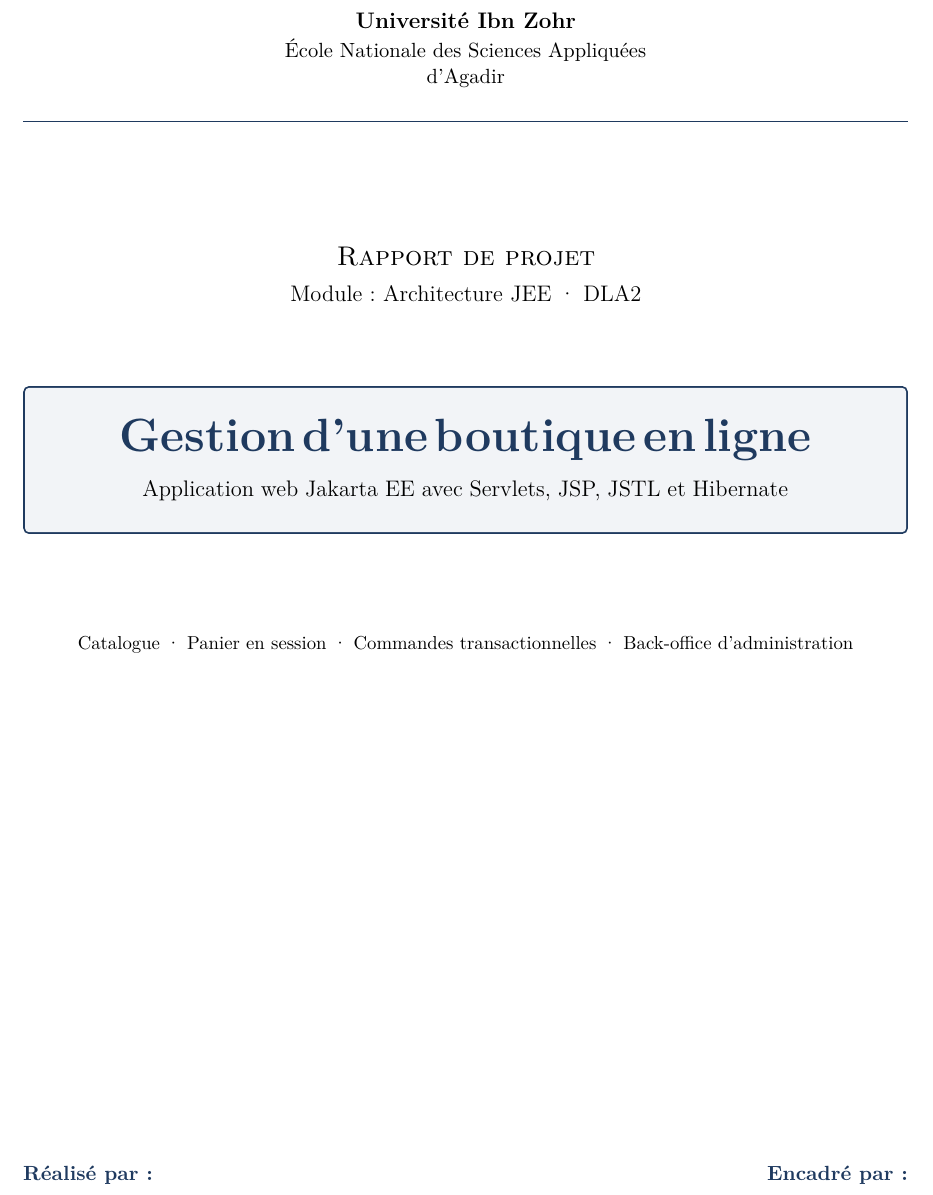
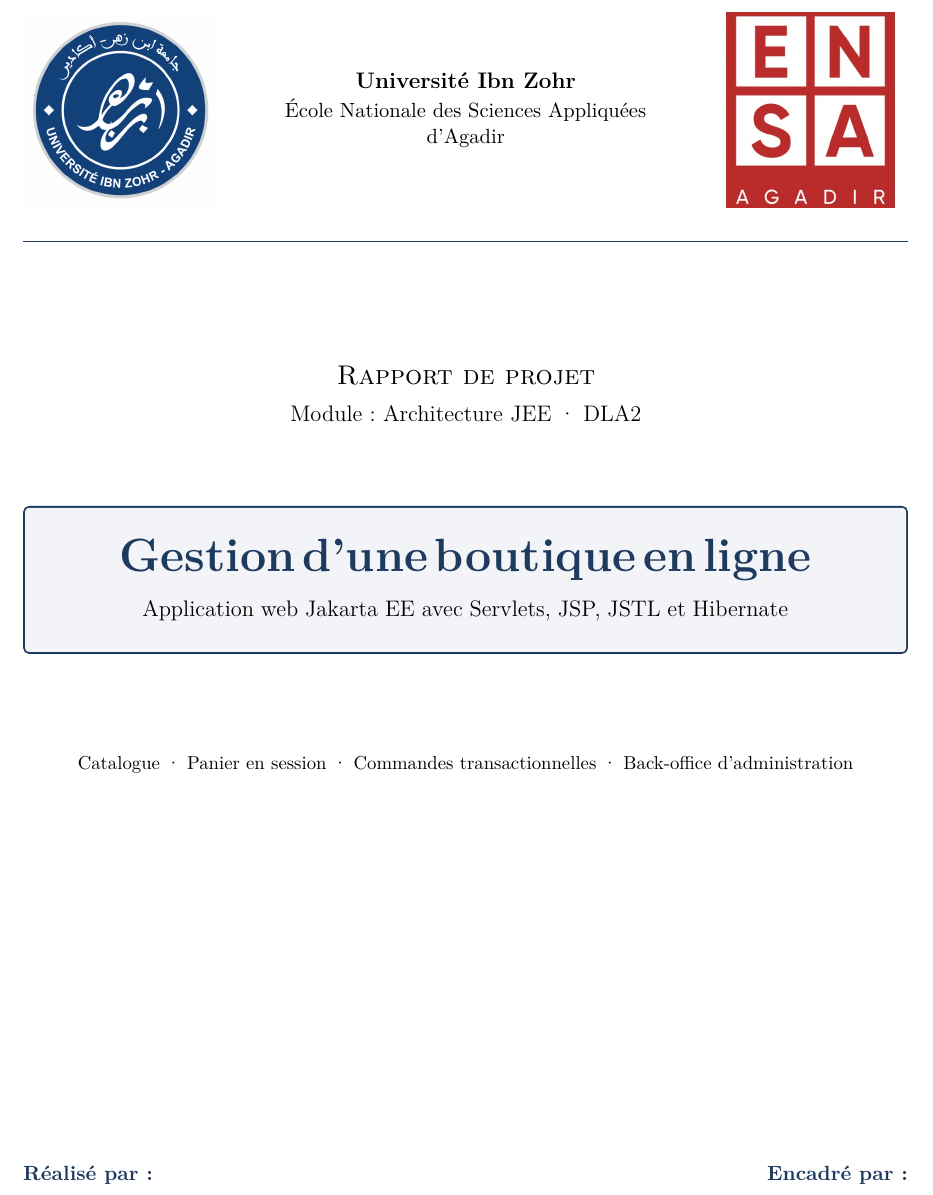
Before and after one commit to unk-user/Boutique-JEE, a LaTeX document (docs/rapport/latex/rapport.tex, which reads docs/rapport/latex/sections/page-de-garde.tex): part of page 1 of 49 before the commit and part of page 1 of 32 after it, cut so that both start at the same text. Compiled offline with XeLaTeX.

Commit message:
docs: logos de l'université et de l'école sur la page de garde du rapport

```diff
--- a/docs/rapport/latex/sections/page-de-garde.tex
+++ b/docs/rapport/latex/sections/page-de-garde.tex
@@ -15,7 +15,7 @@
   \end{minipage}\hfill
   \begin{minipage}[c]{0.22\linewidth}
     \raggedleft
-    \IfFileExists{images/logo-ensa.png}{\includegraphics[width=\linewidth]{images/logo-ensa.png}}{}
+    \IfFileExists{images/logo-ensa.jpg}{\includegraphics[width=\linewidth]{images/logo-ensa.jpg}}{}
   \end{minipage}
 
   \vspace{0.6cm}
```
Also changed, not shown: docs/rapport/latex/images/logo-ensa.jpg (added), docs/rapport/latex/images/logo-uiz.png (added), docs/rapport/latex/sections/08-difficultes.tex (renamed from docs/rapport/latex/sections/07-difficultes.tex), docs/rapport/latex/sections/09-conclusion.tex (renamed from docs/rapport/latex/sections/08-conclusion.tex), docs/rapport/latex/sections/10-annexes.tex (renamed from docs/rapport/latex/sections/09-annexes.tex), docs/rapport/latex/sections/page-de-garde.tex (2 more changed lines).
